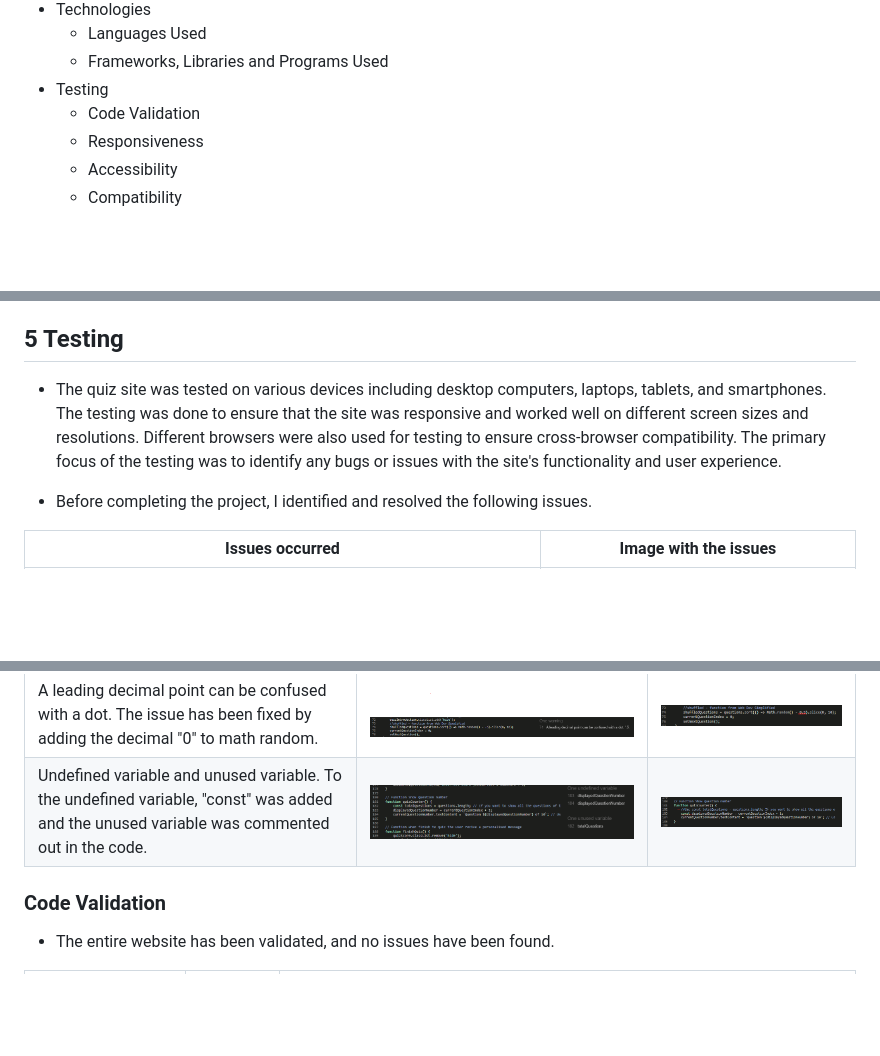
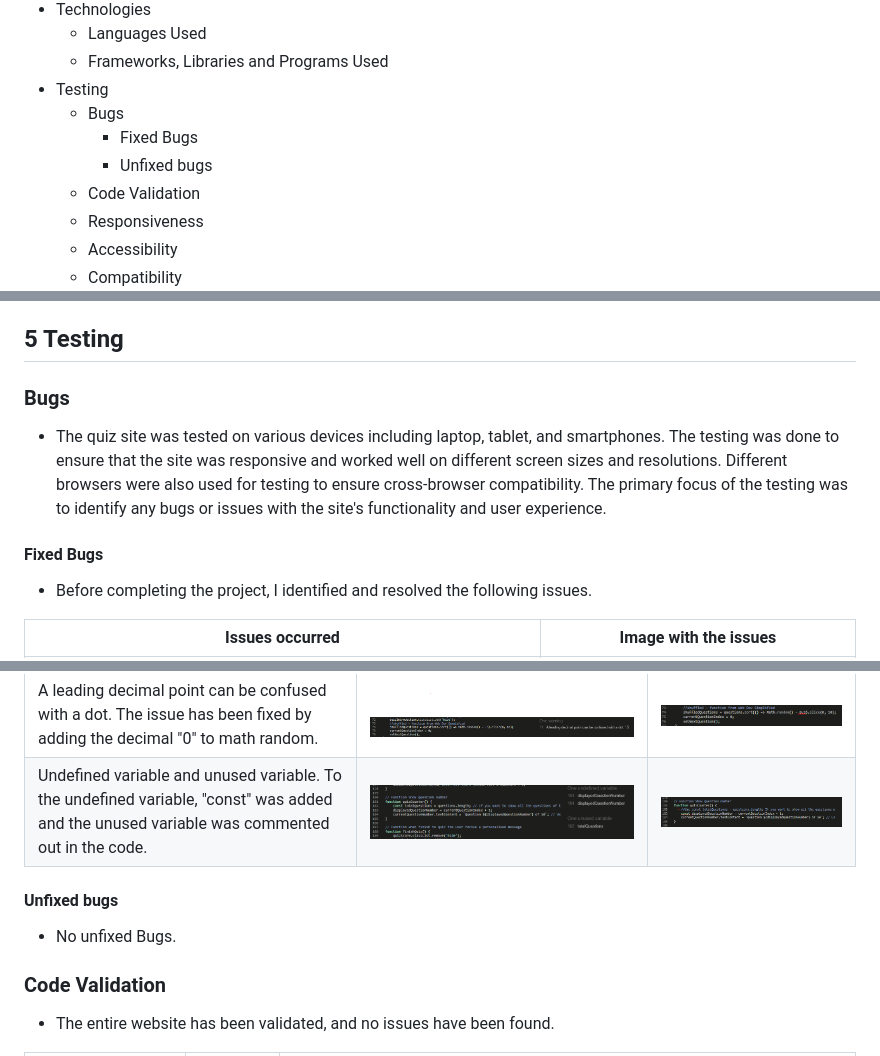
Before and after one commit to terintealexandrin18/quiz1romania, a Markdown page: README.md, 3 parts joined by grey strips. GitHub-like rendering; blank space fills up the shorter version.

```diff
--- a/README.md
+++ b/README.md
@@ -23,6 +23,9 @@ This is an online quiz about Romania. The questions have a moderate difficulty l
   - Languages Used
   - Frameworks, Libraries and Programs Used
 - Testing
+  - Bugs
+    - Fixed Bugs
+    - Unfixed bugs
   - Code Validation
   - Responsiveness
   - Accessibility
@@ -120,9 +123,13 @@ This is an online quiz about Romania. The questions have a moderate difficulty l
 
 ## 5 Testing
 
-- The quiz site was tested on various devices including desktop computers, laptops, tablets, and smartphones. The testing was done to ensure that the site was responsive and worked well on different screen sizes and resolutions. Different browsers were also used for testing to ensure cross-browser compatibility. The primary focus of the testing was to identify any bugs or issues with the site's functionality and user experience.
+### Bugs
 
-- Before completing the project, I identified and resolved the following issues.
+- The quiz site was tested on various devices including laptop, tablet, and smartphones. The testing was done to ensure that the site was responsive and worked well on different screen sizes and resolutions. Different browsers were also used for testing to ensure cross-browser compatibility. The primary focus of the testing was to identify any bugs or issues with the site's functionality and user experience.
+
+#### Fixed Bugs
+
+  - Before completing the project, I identified and resolved the following issues.
 
 |Issues occurred| Image with the issues|
 |--|--|
@@ -133,6 +140,10 @@ This is an online quiz about Romania. The questions have a moderate difficulty l
 |--|--|--|
 |A leading decimal point can be confused with a dot. The issue has been fixed by adding the decimal "0" to math random.|![Screenshot java script error decimal missing](assets/images/readme/jsvalidation1.png)|![Screenshot java script error adding the decimal missing](assets/images/readme/jsvalidation1fixed.png)|
 |Undefined variable and unused variable. To the undefined variable, "const" was added and the unused variable was commented out in the code.|![Screenshot of java script error with const and unused variable](assets/images/readme/jsvalidation2.png)|![Screenshot of java script with added const and commented the unused var](assets/images/readme/jsvalidation2fixed.png)|
+
+#### Unfixed bugs
+
+  - No unfixed Bugs.
 
 ### Code Validation
 
```
Also changed, not shown: other parts of README.md (+23 -4 lines).
